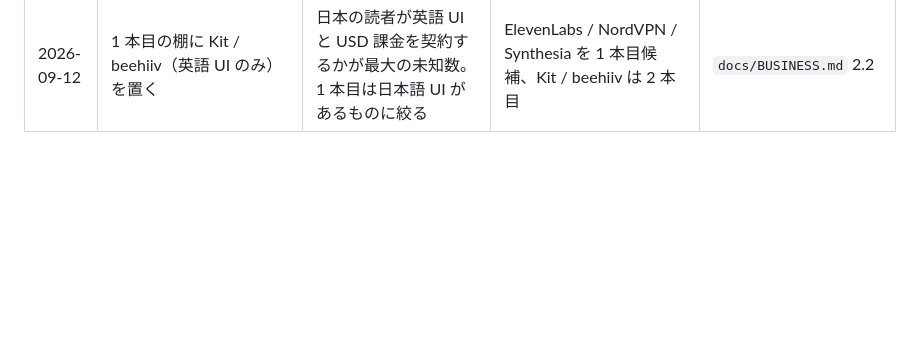
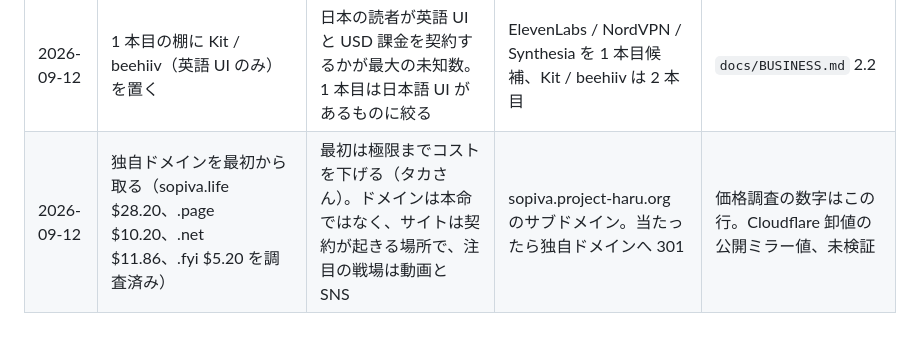
Before and after one commit to taka3f80/claude-code-web-test, a Markdown page: docs/decided-not-to-do.md, the part around the change. GitHub-like rendering; blank space fills up the shorter version.

Commit message:
Policy v0.3: name Sopiva, site at sopiva.project-haru.org, domain deferred
Co-Authored-By: Claude Fable 5.1 <noreply@anthropic.com>

```diff
--- a/docs/decided-not-to-do.md
+++ b/docs/decided-not-to-do.md
@@ -13,3 +13,4 @@
 | 2026-09-12 | 湊を project-haru.org に置く | 憲章（AI 活用ブログではない、広告収益で測らない）とぶつかる。読者（経営者）も違う | 新ドメイン。project-haru は実験を語る Story を 1 本書くだけ | `docs/BUSINESS.md` 2.4 |
 | 2026-09-12 | 湊を sarudeki.com に置く（「さるでき＝サルでもできる」を案内人ブランドにする案） | タカさんの決定で完全に捨てる。新しいものを作る | 新ドメイン | この行のみ。sarudeki.com は現在「引っ越しました」ページで Xserver 系を向いている |
 | 2026-09-12 | 1 本目の棚に Kit / beehiiv（英語 UI のみ）を置く | 日本の読者が英語 UI と USD 課金を契約するかが最大の未知数。1 本目は日本語 UI があるものに絞る | ElevenLabs / NordVPN / Synthesia を 1 本目候補、Kit / beehiiv は 2 本目 | `docs/BUSINESS.md` 2.2 |
+| 2026-09-12 | 独自ドメインを最初から取る（sopiva.life $28.20、.page $10.20、.net $11.86、.fyi $5.20 を調査済み） | 最初は極限までコストを下げる（タカさん）。ドメインは本命ではなく、サイトは契約が起きる場所で、注目の戦場は動画と SNS | sopiva.project-haru.org のサブドメイン。当たったら独自ドメインへ 301 | 価格調査の数字はこの行。Cloudflare 卸値の公開ミラー値、未検証 |
```
Also changed, not shown: docs/BUSINESS.md (+6 -5 lines), docs/HANDOFF.md (+5 -4 lines).
